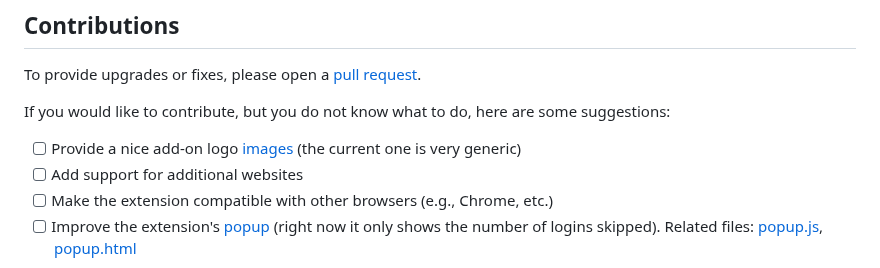
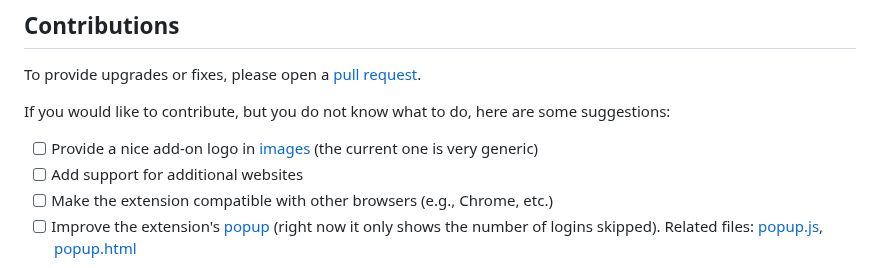
Before and after one commit to Sorrel-kun/no-login, a Markdown page: README.md, the part around the change. GitHub-like rendering.

Commit message:
Automated publish: Sat Nov  2 09:29:56 UTC 2024 a04a40fbfe40fefb98586b054936401721547a33

```diff
--- a/README.md
+++ b/README.md
@@ -143,7 +143,7 @@ To provide upgrades or fixes, please open a [pull request](https://github.com/Ma
 
 If you would like to contribute, but you do not know what to do, here are some suggestions:
 
-- [ ] Provide a nice add-on logo [images](images) (the current one is very generic)
+- [ ] Provide a nice add-on logo in [images](images) (the current one is very generic)
 - [ ] Add support for additional websites
 - [ ] Make the extension compatible with other browsers (e.g., Chrome, etc.)
 - [ ] Improve the extension's [popup](https://developer.mozilla.org/en-US/docs/Mozilla/Add-ons/WebExtensions/user_interface/Popups) (right now it only shows the number of logins skipped). Related files: [popup.js](popup.js), [popup.html](popup.html)
```
